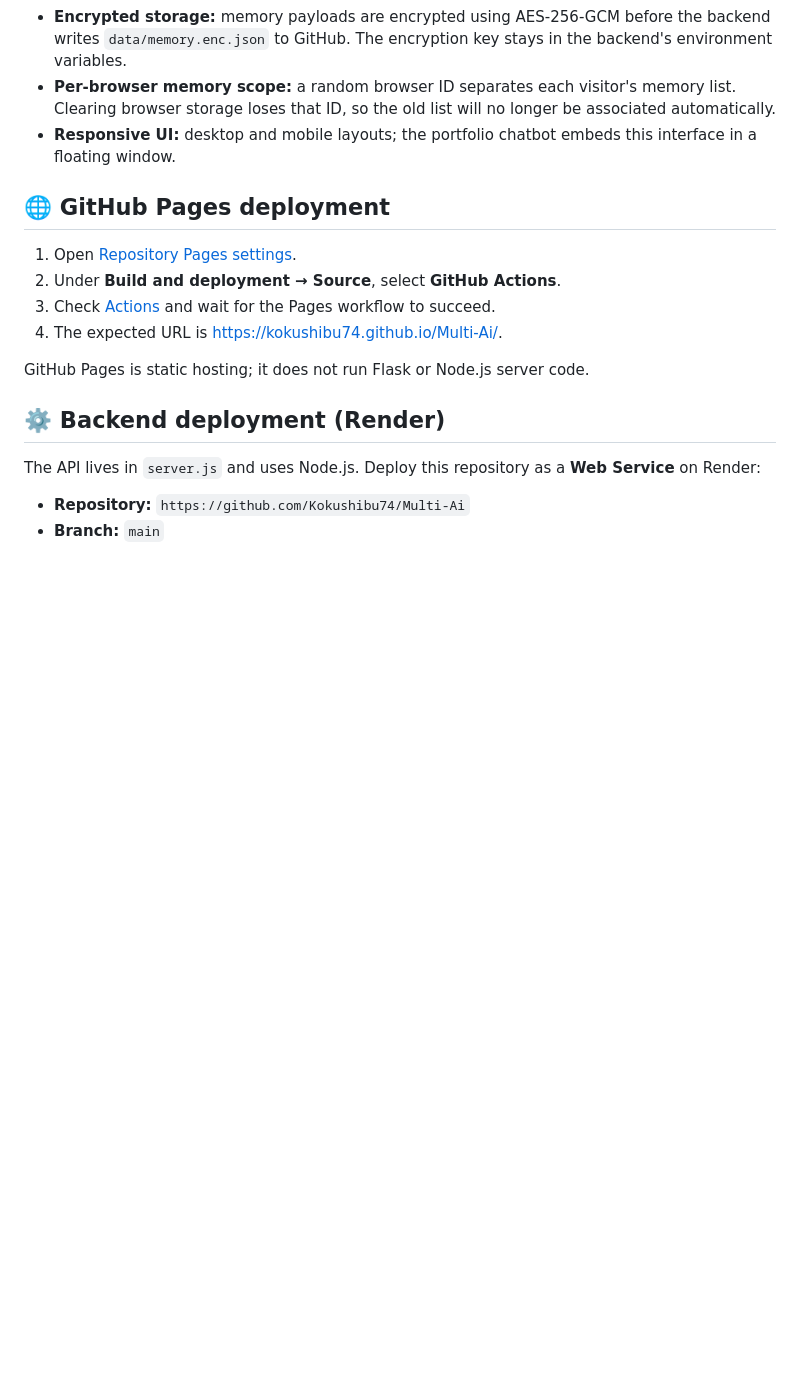
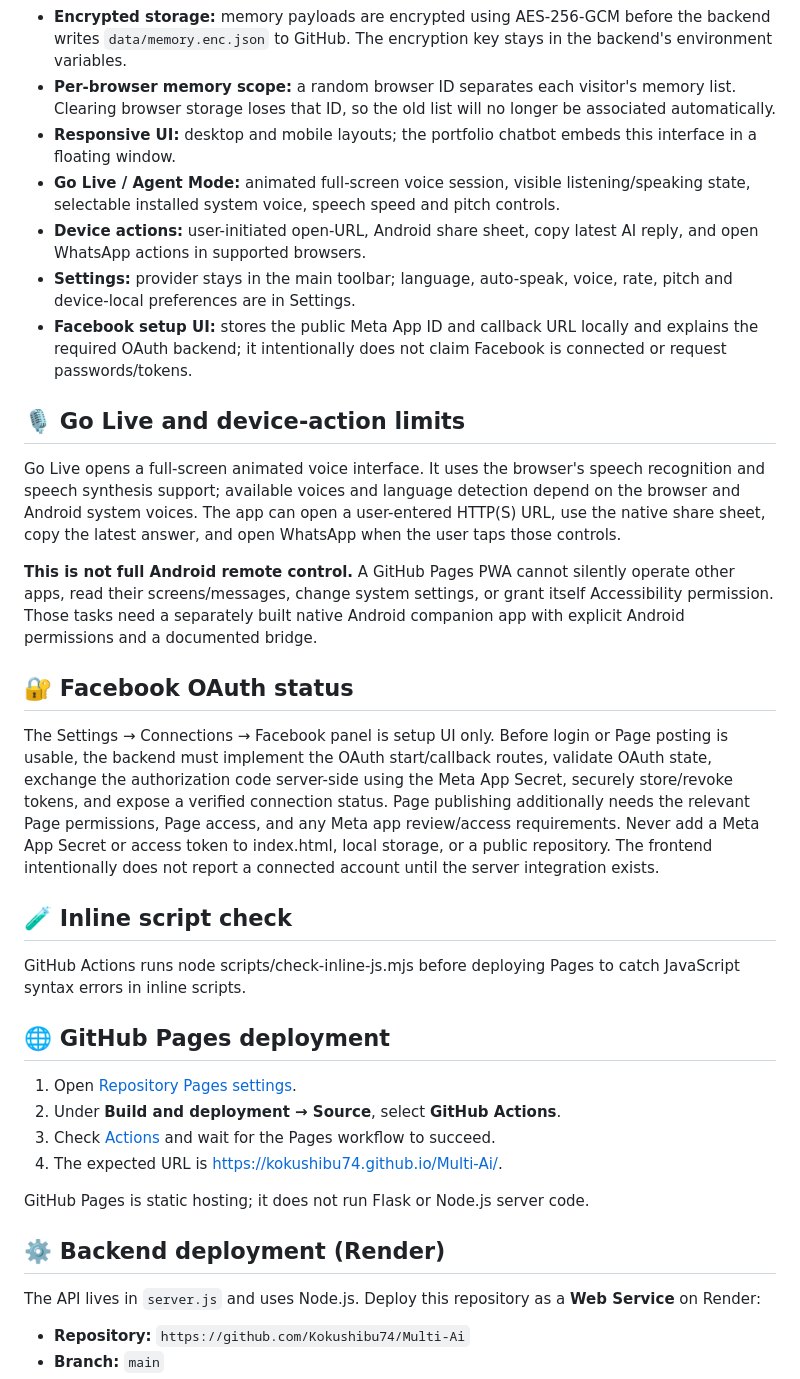
Before and after one commit to Kokushibu74/Multi-Ai, a Markdown page: README.md, the part around the change. Rendered like a GitHub page; blank space fills up the shorter version.

Commit message:
Document agent mode, device limits, and OAuth requirements

```diff
--- a/README.md
+++ b/README.md
@@ -13,6 +13,24 @@ A mobile-friendly, multilingual AI chat interface for **Bangla, English, and Ban
 - **Encrypted storage:** memory payloads are encrypted using AES-256-GCM before the backend writes `data/memory.enc.json` to GitHub. The encryption key stays in the backend's environment variables.
 - **Per-browser memory scope:** a random browser ID separates each visitor's memory list. Clearing browser storage loses that ID, so the old list will no longer be associated automatically.
 - **Responsive UI:** desktop and mobile layouts; the portfolio chatbot embeds this interface in a floating window.
+- **Go Live / Agent Mode:** animated full-screen voice session, visible listening/speaking state, selectable installed system voice, speech speed and pitch controls.
+- **Device actions:** user-initiated open-URL, Android share sheet, copy latest AI reply, and open WhatsApp actions in supported browsers.
+- **Settings:** provider stays in the main toolbar; language, auto-speak, voice, rate, pitch and device-local preferences are in Settings.
+- **Facebook setup UI:** stores the public Meta App ID and callback URL locally and explains the required OAuth backend; it intentionally does not claim Facebook is connected or request passwords/tokens.
+
+## 🎙 Go Live and device-action limits
+
+Go Live opens a full-screen animated voice interface. It uses the browser's speech recognition and speech synthesis support; available voices and language detection depend on the browser and Android system voices. The app can open a user-entered HTTP(S) URL, use the native share sheet, copy the latest answer, and open WhatsApp when the user taps those controls.
+
+**This is not full Android remote control.** A GitHub Pages PWA cannot silently operate other apps, read their screens/messages, change system settings, or grant itself Accessibility permission. Those tasks need a separately built native Android companion app with explicit Android permissions and a documented bridge.
+
+## 🔐 Facebook OAuth status
+
+The Settings → Connections → Facebook panel is setup UI only. Before login or Page posting is usable, the backend must implement the OAuth start/callback routes, validate OAuth state, exchange the authorization code server-side using the Meta App Secret, securely store/revoke tokens, and expose a verified connection status. Page publishing additionally needs the relevant Page permissions, Page access, and any Meta app review/access requirements. Never add a Meta App Secret or access token to index.html, local storage, or a public repository. The frontend intentionally does not report a connected account until the server integration exists.
+
+## 🧪 Inline script check
+
+GitHub Actions runs node scripts/check-inline-js.mjs before deploying Pages to catch JavaScript syntax errors in inline scripts.
 
 ## 🌐 GitHub Pages deployment
 
```
